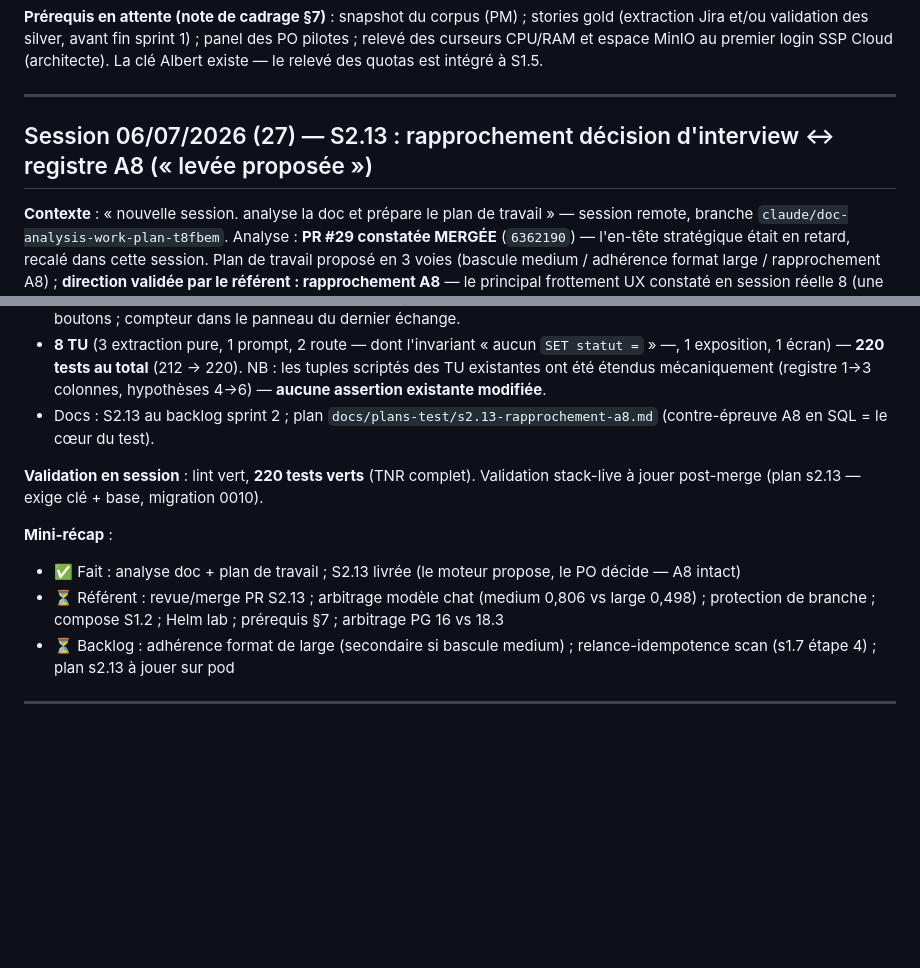
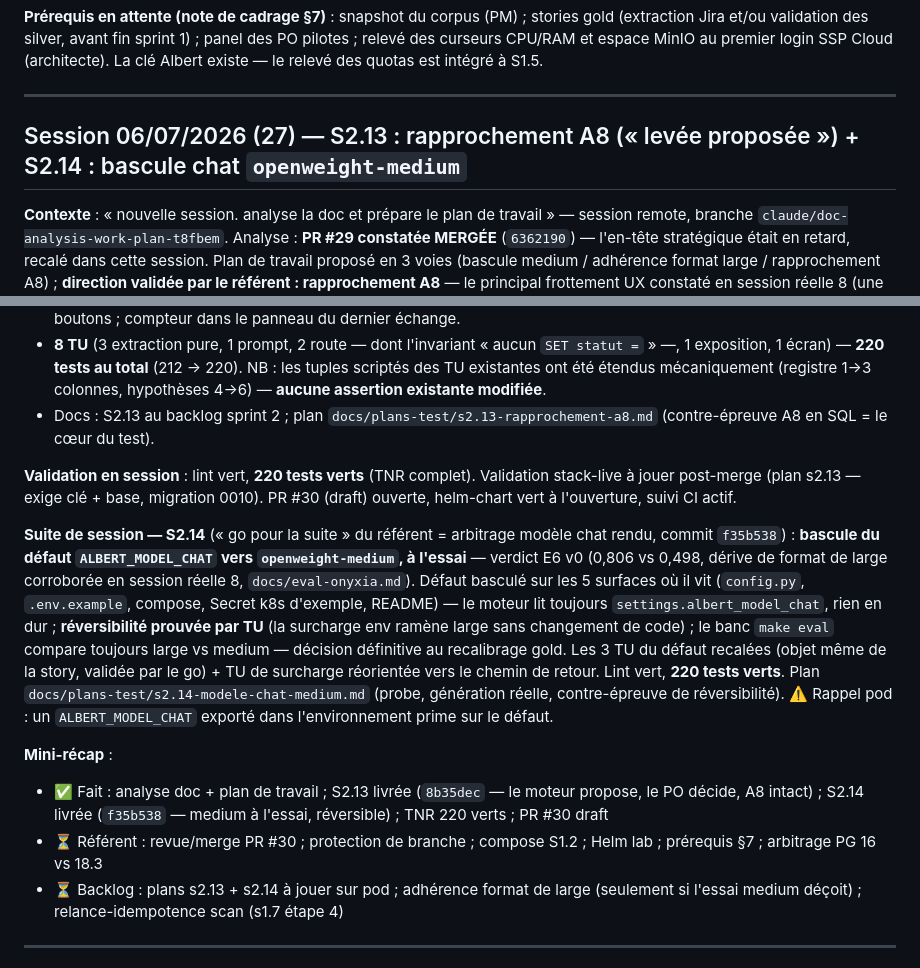
Before and after one commit to jdly956/GRIAC, a Markdown page: SESSIONS.md, 2 parts joined by grey strips. Rendered like a GitHub page; blank space fills up the shorter version.

Commit message:
docs(sessions): session 27 completee — S2.14 (bascule medium), en-tete recale sur la PR #30
Co-Authored-By: Claude Fable 5 <noreply@anthropic.com>
Claude-Session: https://claude.ai/code/session_0142H91ABNWRduzVFaA8Wx3d

```diff
--- a/SESSIONS.md
+++ b/SESSIONS.md
@@ -18,7 +18,7 @@
 
 ---
 
-## Session 06/07/2026 (27) — S2.13 : rapprochement décision d'interview ↔ registre A8 (« levée proposée »)
+## Session 06/07/2026 (27) — S2.13 : rapprochement A8 (« levée proposée ») + S2.14 : bascule chat `openweight-medium`
 
 **Contexte** : « nouvelle session. analyse la doc et prépare le plan de travail » — session remote, branche `claude/doc-analysis-work-plan-t8fbem`. Analyse : **PR #29 constatée MERGÉE** (`6362190`) — l'en-tête stratégique était en retard, recalé dans cette session. Plan de travail proposé en 3 voies (bascule medium / adhérence format large / rapprochement A8) ; **direction validée par le référent : rapprochement A8** — le principal frottement UX constaté en session réelle 8 (une réponse d'interview tranche une hypothèse, mais elle reste « en_attente » jusqu'au clic).
 
@@ -31,12 +31,14 @@
 - **8 TU** (3 extraction pure, 1 prompt, 2 route — dont l'invariant « aucun `SET statut =` » —, 1 exposition, 1 écran) — **220 tests au total** (212 → 220). NB : les tuples scriptés des TU existantes ont été étendus mécaniquement (registre 1→3 colonnes, hypothèses 4→6) — **aucune assertion existante modifiée**.
 - Docs : S2.13 au backlog sprint 2 ; plan `docs/plans-test/s2.13-rapprochement-a8.md` (contre-épreuve A8 en SQL = le cœur du test).
 
-**Validation en session** : lint vert, **220 tests verts** (TNR complet). Validation stack-live à jouer post-merge (plan s2.13 — exige clé + base, migration 0010).
+**Validation en session** : lint vert, **220 tests verts** (TNR complet). Validation stack-live à jouer post-merge (plan s2.13 — exige clé + base, migration 0010). PR #30 (draft) ouverte, helm-chart vert à l'ouverture, suivi CI actif.
+
+**Suite de session — S2.14** (« go pour la suite » du référent = arbitrage modèle chat rendu, commit `f35b538`) : **bascule du défaut `ALBERT_MODEL_CHAT` vers `openweight-medium`, à l'essai** — verdict E6 v0 (0,806 vs 0,498, dérive de format de large corroborée en session réelle 8, `docs/eval-onyxia.md`). Défaut basculé sur les 5 surfaces où il vit (`config.py`, `.env.example`, compose, Secret k8s d'exemple, README) — le moteur lit toujours `settings.albert_model_chat`, rien en dur ; **réversibilité prouvée par TU** (la surcharge env ramène large sans changement de code) ; le banc `make eval` compare toujours large vs medium — décision définitive au recalibrage gold. Les 3 TU du défaut recalées (objet même de la story, validée par le go) + TU de surcharge réorientée vers le chemin de retour. Lint vert, **220 tests verts**. Plan `docs/plans-test/s2.14-modele-chat-medium.md` (probe, génération réelle, contre-épreuve de réversibilité). ⚠️ Rappel pod : un `ALBERT_MODEL_CHAT` exporté dans l'environnement prime sur le défaut.
 
 **Mini-récap** :
-- ✅ Fait : analyse doc + plan de travail ; S2.13 livrée (le moteur propose, le PO décide — A8 intact)
-- ⏳ Référent : revue/merge PR S2.13 ; arbitrage modèle chat (medium 0,806 vs large 0,498) ; protection de branche ; compose S1.2 ; Helm lab ; prérequis §7 ; arbitrage PG 16 vs 18.3
-- ⏳ Backlog : adhérence format de large (secondaire si bascule medium) ; relance-idempotence scan (s1.7 étape 4) ; plan s2.13 à jouer sur pod
+- ✅ Fait : analyse doc + plan de travail ; S2.13 livrée (`8b35dec` — le moteur propose, le PO décide, A8 intact) ; S2.14 livrée (`f35b538` — medium à l'essai, réversible) ; TNR 220 verts ; PR #30 draft
+- ⏳ Référent : revue/merge PR #30 ; protection de branche ; compose S1.2 ; Helm lab ; prérequis §7 ; arbitrage PG 16 vs 18.3
+- ⏳ Backlog : plans s2.13 + s2.14 à jouer sur pod ; adhérence format de large (seulement si l'essai medium déçoit) ; relance-idempotence scan (s1.7 étape 4)
 
 ---
 
```
Also changed, not shown: other parts of SESSIONS.md (+1 -1 lines).
